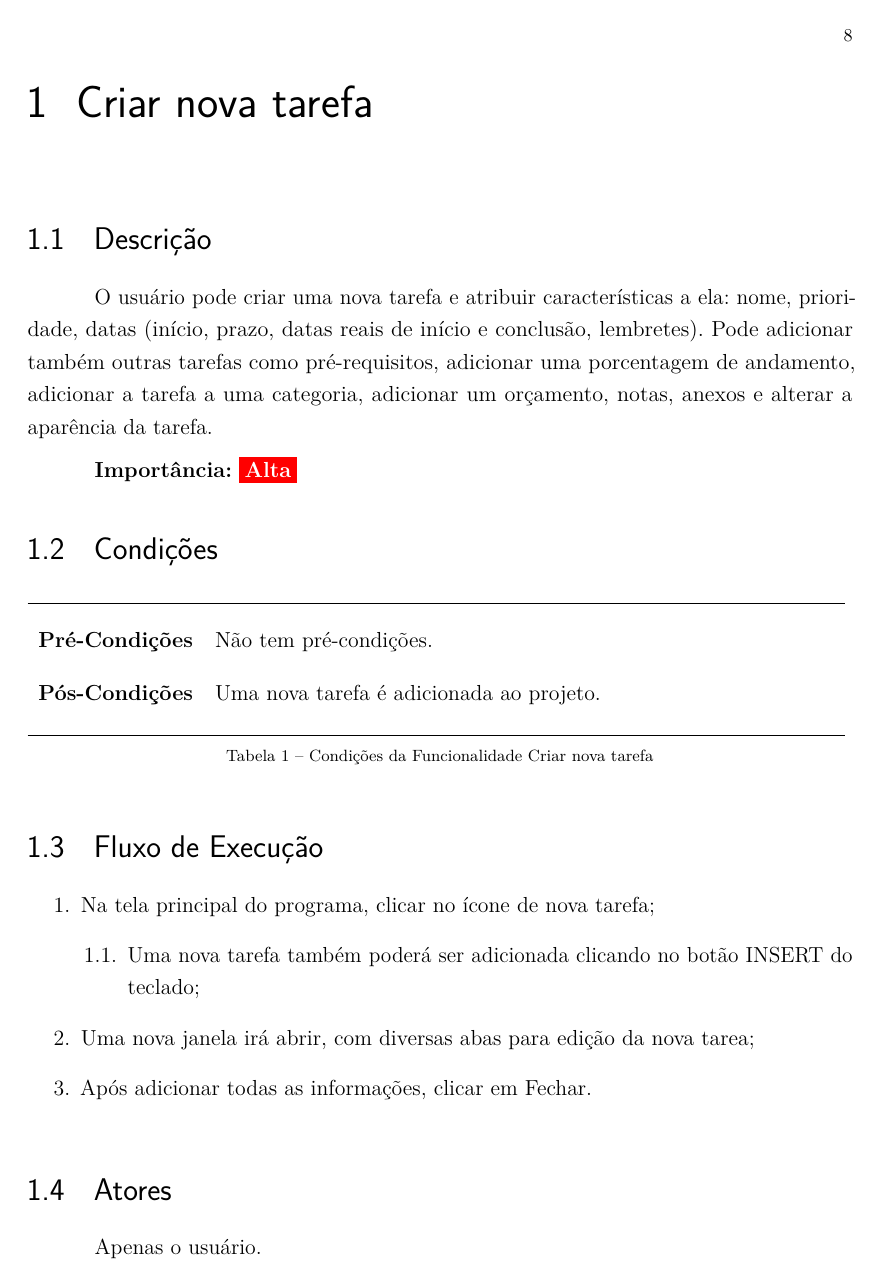
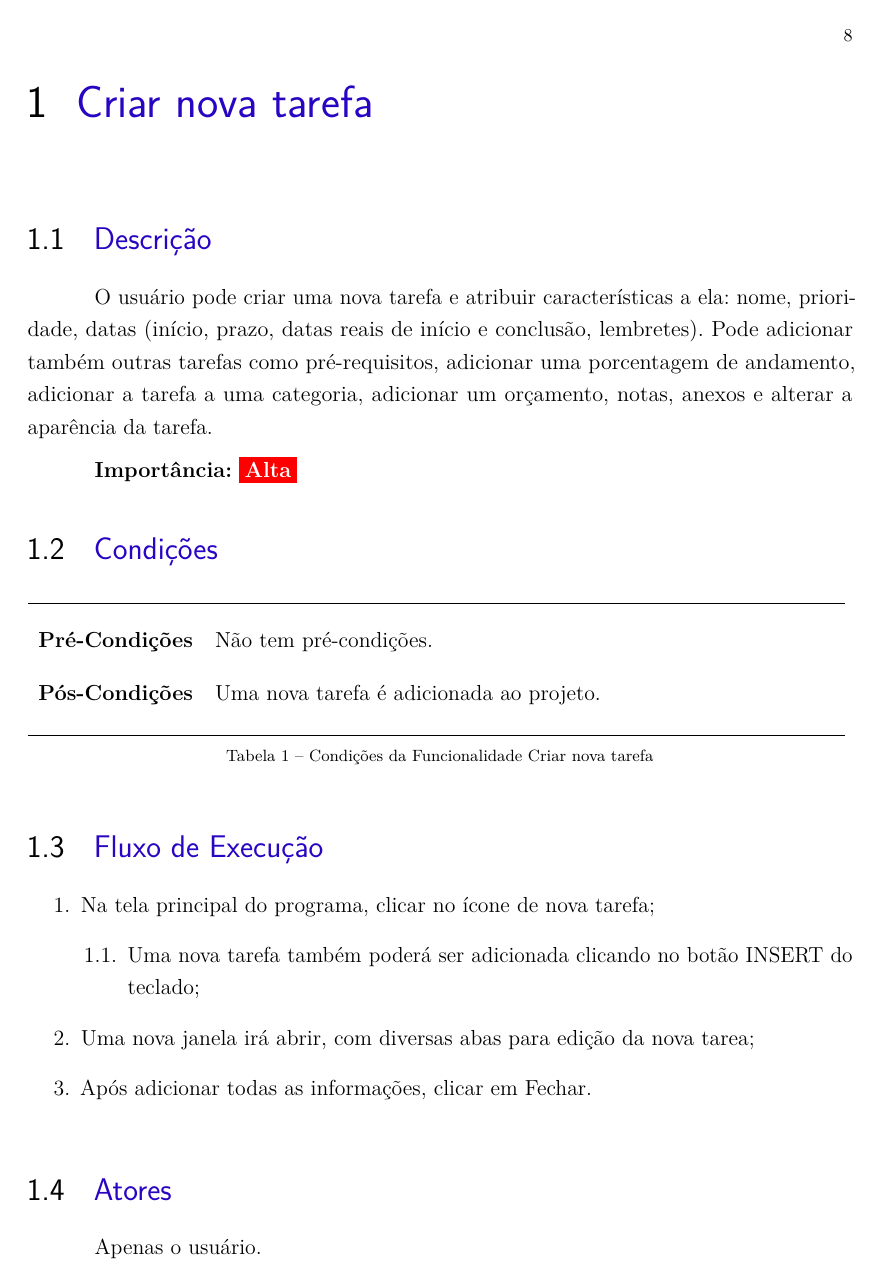
Before and after one commit to jutretel/task-coach-doc, a LaTeX thesis (task-coach-doc.tex): page 9 of 36. Compiled offline with pdfLaTeX.

Commit message:
Links para o sumário nos títulos das seções etc

```diff
--- a/task-coach-doc.tex
+++ b/task-coach-doc.tex
@@ -111,6 +114,20 @@
 		Citado #1 vezes nas páginas #2.%
 	\fi}%
 % ---
+
+% ---
+% Links pra tabela de conteúdos
+% ---
+
+\let\oldcontentsline\contentsline%
+\renewcommand\contentsline[4]{%
+    \oldcontentsline{#1}{\smash{\raisebox{1em}{\hypertarget{toc#4}{}}}#2}{#3}{#4}}
+\newcommand\mychapter[1]{%
+    \chapter[#1]{\protect\hyperlink{tocchapter.\thechapter}{#1}}}
+\newcommand\mysection[1]{%
+    \section[#1]{\protect\hyperlink{tocsection.\thesection}{#1}}}
+\newcommand\mysubsection[1]{%
+    \subsection[#1]{\protect\hyperlink{tocsubsection.\thesubsection}{#1}}}
 
 % ---
 % Informações de dados para CAPA e FOLHA DE ROSTO
```
Also changed, not shown: comandos.tex (+5 -5 lines), task-coach-doc.pdf, task-coach-doc.tex (3 more changed lines).
